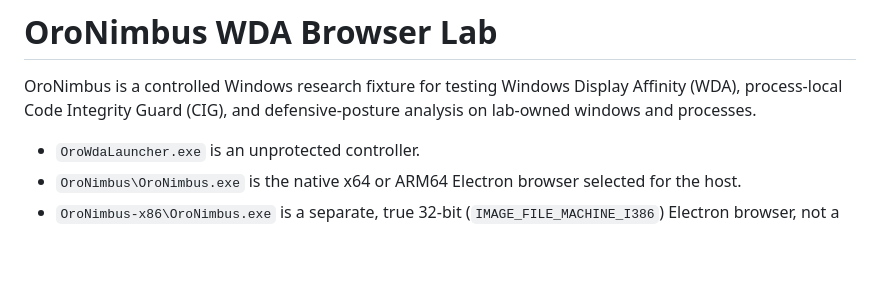
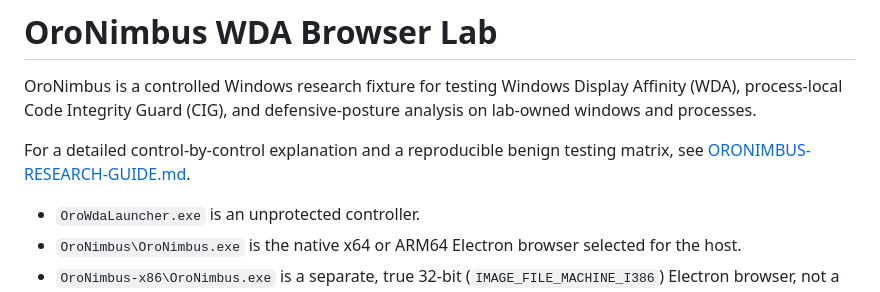
Before and after one commit to orospor/OroNimbus-WDA-Browser-Lab, a Markdown page: README.md, the part around the change. GitHub-like rendering; blank space fills up the shorter version.

Commit message:
docs: add OroNimbus defensive research guide

```diff
--- a/README.md
+++ b/README.md
@@ -1,6 +1,8 @@
 # OroNimbus WDA Browser Lab
 
 OroNimbus is a controlled Windows research fixture for testing Windows Display Affinity (WDA), process-local Code Integrity Guard (CIG), and defensive-posture analysis on lab-owned windows and processes.
+
+For a detailed control-by-control explanation and a reproducible benign testing matrix, see [ORONIMBUS-RESEARCH-GUIDE.md](ORONIMBUS-RESEARCH-GUIDE.md).
 
 - `OroWdaLauncher.exe` is an unprotected controller.
 - `OroNimbus\OroNimbus.exe` is the native x64 or ARM64 Electron browser selected for the host.
```
Also changed, not shown: ORONIMBUS-RESEARCH-GUIDE.md (added, +291 -0 lines).
